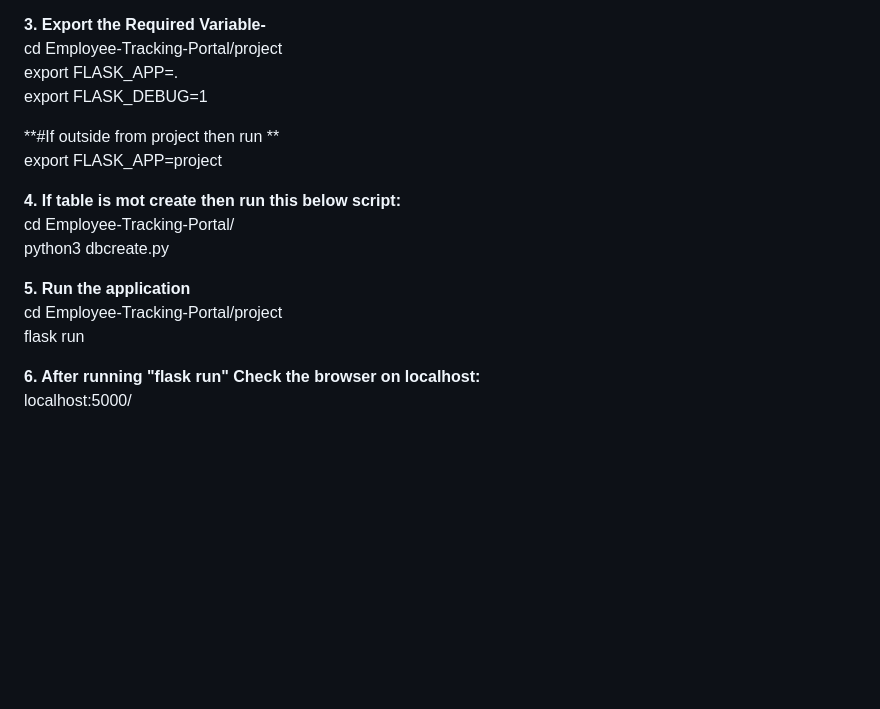
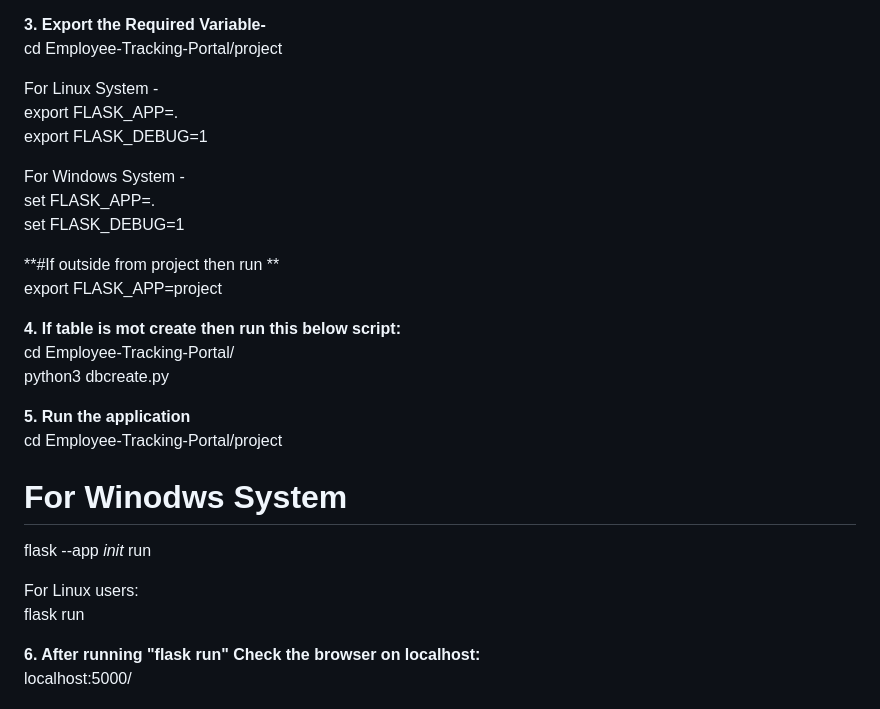
Before and after one commit to niteshsharma99/Employee-Tracking-Portal, a Markdown page: README.md, the part around the change. GitHub-like rendering; blank space fills up the shorter version.

```diff
--- a/README.md
+++ b/README.md
@@ -41,8 +41,14 @@ pip install flask flask-sqlalchemy flask-login
 
 **3. Export the Required Variable-**
 cd Employee-Tracking-Portal/project
+
+For Linux System -
 export FLASK_APP=.
 export FLASK_DEBUG=1
+
+For Windows System -
+set FLASK_APP=.
+set FLASK_DEBUG=1
 
 **#If outside from project then run  **
 export FLASK_APP=project
@@ -53,6 +59,11 @@ python3 dbcreate.py
 
 **5. Run the application**
 cd Employee-Tracking-Portal/project
+
+# For Winodws System
+flask --app _init_ run
+
+For Linux users:
 flask run
 
 **6. After running "flask run" Check the browser on localhost:**
```
